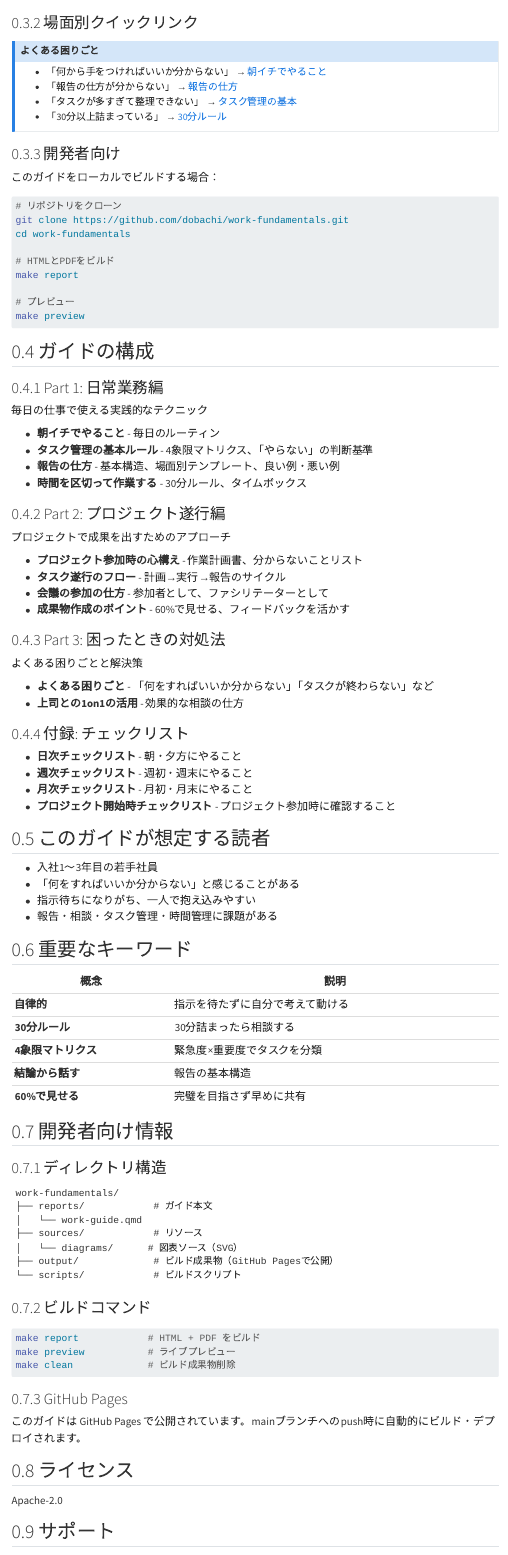
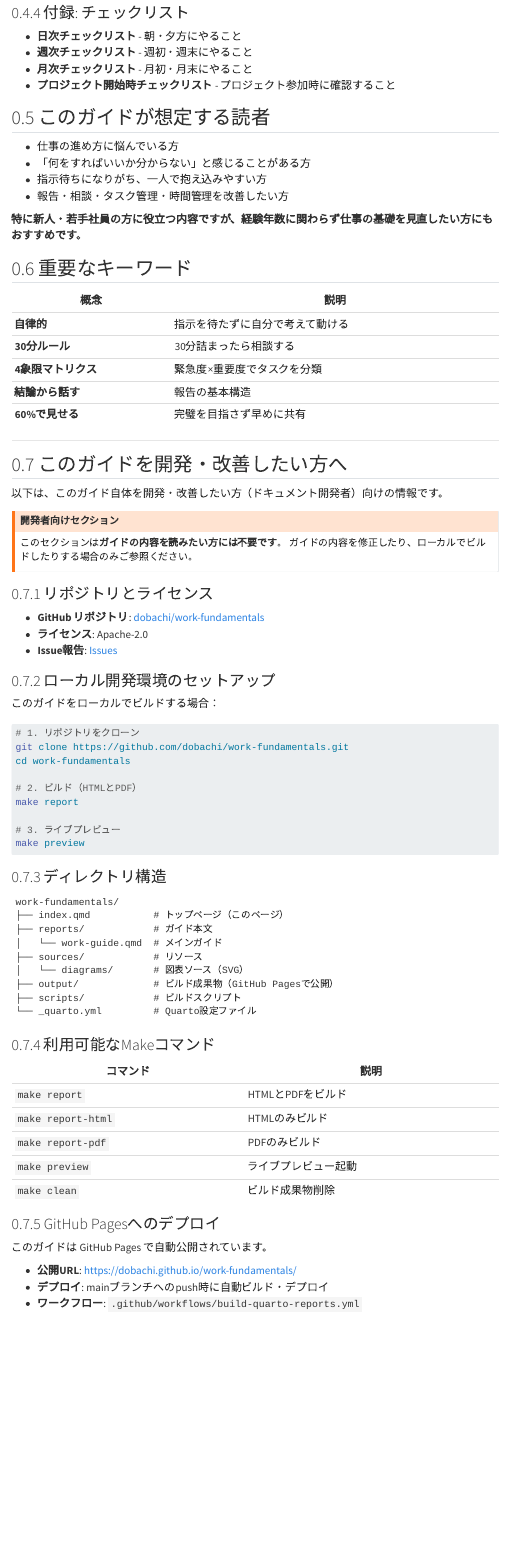
Before and after one commit to dobachi/work-fundamentals, a Quarto document (index.qmd): the page in a window 1100 px wide, from 710 px down before the commit and from 1510 px down after it. Rendered offline with R 4.5, knitr and Pandoc in place of Quarto, with nearby package versions; menus at the side of the page are left out.

Commit message:
docs: index.qmdを改善し読者フォーカスに変更、開発者情報を整理

````diff
--- a/index.qmd
+++ b/index.qmd
@@ -33,4 +34,4 @@
-### 場面別クイックリンク
+## 困ったときはここから
 
 ::: {.callout-note}
 ## よくある困りごと
@@ -40,22 +41,6 @@
 - 「タスクが多すぎて整理できない」 → [タスク管理の基本](reports/work-guide.html#task-management)
 - 「30分以上詰まっている」 → [30分ルール](reports/work-guide.html#time-management)
 :::
-
-### 開発者向け
-
-このガイドをローカルでビルドする場合：
-
-```bash
-# リポジトリをクローン
-git clone https://github.com/dobachi/work-fundamentals.git
-cd work-fundamentals
-
-# HTMLとPDFをビルド
-make report
-
-# プレビュー
-make preview
-```
 
 ## ガイドの構成
 
@@ -93,10 +78,12 @@
 
 ## このガイドが想定する読者
 
-- 入社1〜3年目の若手社員
-- 「何をすればいいか分からない」と感じることがある
-- 指示待ちになりがち、一人で抱え込みやすい
-- 報告・相談・タスク管理・時間管理に課題がある
+- 仕事の進め方に悩んでいる方
+- 「何をすればいいか分からない」と感じることがある方
+- 指示待ちになりがち、一人で抱え込みやすい方
+- 報告・相談・タスク管理・時間管理を改善したい方
+
+**特に新人・若手社員の方に役立つ内容ですが、経験年数に関わらず仕事の基礎を見直したい方にもおすすめです。**
 
 ## 重要なキーワード
 
@@ -108,34 +95,69 @@
 | **結論から話す** | 報告の基本構造 |
 | **60%で見せる** | 完璧を目指さず早めに共有 |
 
-## 開発者向け情報
+---
+
+## このガイドを開発・改善したい方へ
+
+以下は、このガイド自体を開発・改善したい方（ドキュメント開発者）向けの情報です。
+
+::: {.callout-warning}
+## 開発者向けセクション
+
+このセクションは**ガイドの内容を読みたい方には不要です**。
+ガイドの内容を修正したり、ローカルでビルドしたりする場合のみご参照ください。
+:::
+
+### リポジトリとライセンス
+
+- **GitHub リポジトリ**: [dobachi/work-fundamentals](https://github.com/dobachi/work-fundamentals)
+- **ライセンス**: Apache-2.0
+- **Issue報告**: [Issues](https://github.com/dobachi/work-fundamentals/issues)
+
+### ローカル開発環境のセットアップ
+
+このガイドをローカルでビルドする場合：
+
+```bash
+# 1. リポジトリをクローン
+git clone https://github.com/dobachi/work-fundamentals.git
+cd work-fundamentals
+
+# 2. ビルド（HTMLとPDF）
+make report
+
+# 3. ライブプレビュー
+make preview
+```
 
 ### ディレクトリ構造
 
 ```
 work-fundamentals/
+├── index.qmd           # トップページ（このページ）
 ├── reports/            # ガイド本文
-│   └── work-guide.qmd
+│   └── work-guide.qmd  # メインガイド
 ├── sources/            # リソース
-│   └── diagrams/      # 図表ソース（SVG）
+│   └── diagrams/       # 図表ソース（SVG）
 ├── output/             # ビルド成果物（GitHub Pagesで公開）
-└── scripts/            # ビルドスクリプト
+├── scripts/            # ビルドスクリプト
+└── _quarto.yml         # Quarto設定ファイル
 ```
 
-### ビルドコマンド
+### 利用可能なMakeコマンド
 
-```bash
-make report            # HTML + PDF をビルド
-make preview           # ライブプレビュー
-make clean             # ビルド成果物削除
-```
+| コマンド | 説明 |
+|----------|------|
+| `make report` | HTMLとPDFをビルド |
+| `make report-html` | HTMLのみビルド |
+| `make report-pdf` | PDFのみビルド |
+| `make preview` | ライブプレビュー起動 |
+| `make clean` | ビルド成果物削除 |
 
-### GitHub Pages
+### GitHub Pagesへのデプロイ
 
-このガイドは GitHub Pages で公開されています。mainブランチへのpush時に自動的にビルド・デプロイされます。
+このガイドは GitHub Pages で自動公開されています。
 
-## ライセンス
-
-Apache-2.0
-
-## サポート
+- **公開URL**: https://dobachi.github.io/work-fundamentals/
+- **デプロイ**: mainブランチへのpush時に自動ビルド・デプロイ
+- **ワークフロー**: `.github/workflows/build-quarto-reports.yml`
````
Also changed, not shown: index.qmd (18 more changed lines).
